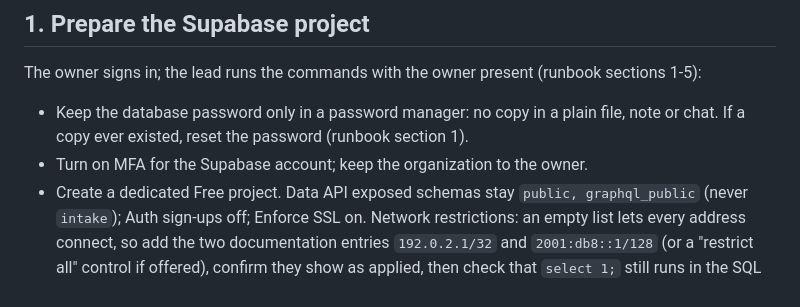
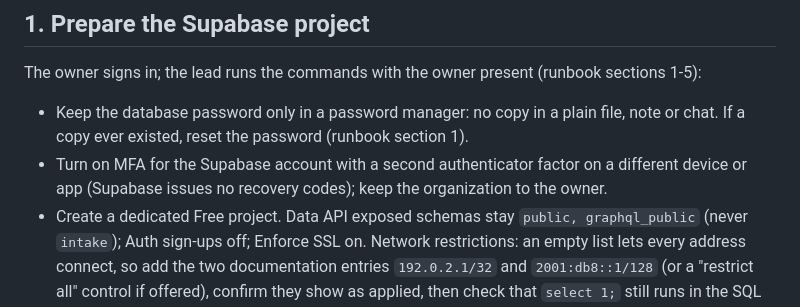
Before and after one commit to ottotheautonomous/twenty-nine-eleven, a Markdown page: DEPLOY.md, the part around the change. Rendered like a GitHub page.

```diff
--- a/DEPLOY.md
+++ b/DEPLOY.md
@@ -11,7 +11,8 @@ The owner signs in; the lead runs the commands with the owner present (runbook s
 
 - Keep the database password only in a password manager: no copy in a plain file, note or chat. If a copy ever existed,
   reset the password (runbook section 1).
-- Turn on MFA for the Supabase account; keep the organization to the owner.
+- Turn on MFA for the Supabase account with a second authenticator factor on a different device or app (Supabase issues no
+  recovery codes); keep the organization to the owner.
 - Create a dedicated Free project. Data API exposed schemas stay `public, graphql_public` (never `intake`); Auth sign-ups off;
   Enforce SSL on. Network restrictions: an empty list lets every address connect, so add the two documentation entries
   `192.0.2.1/32` and `2001:db8::1/128` (or a "restrict all" control if offered), confirm they show as applied, then check that
```
Also changed, not shown: docs/CONTACT-SUPABASE.md (+9 -3 lines).
